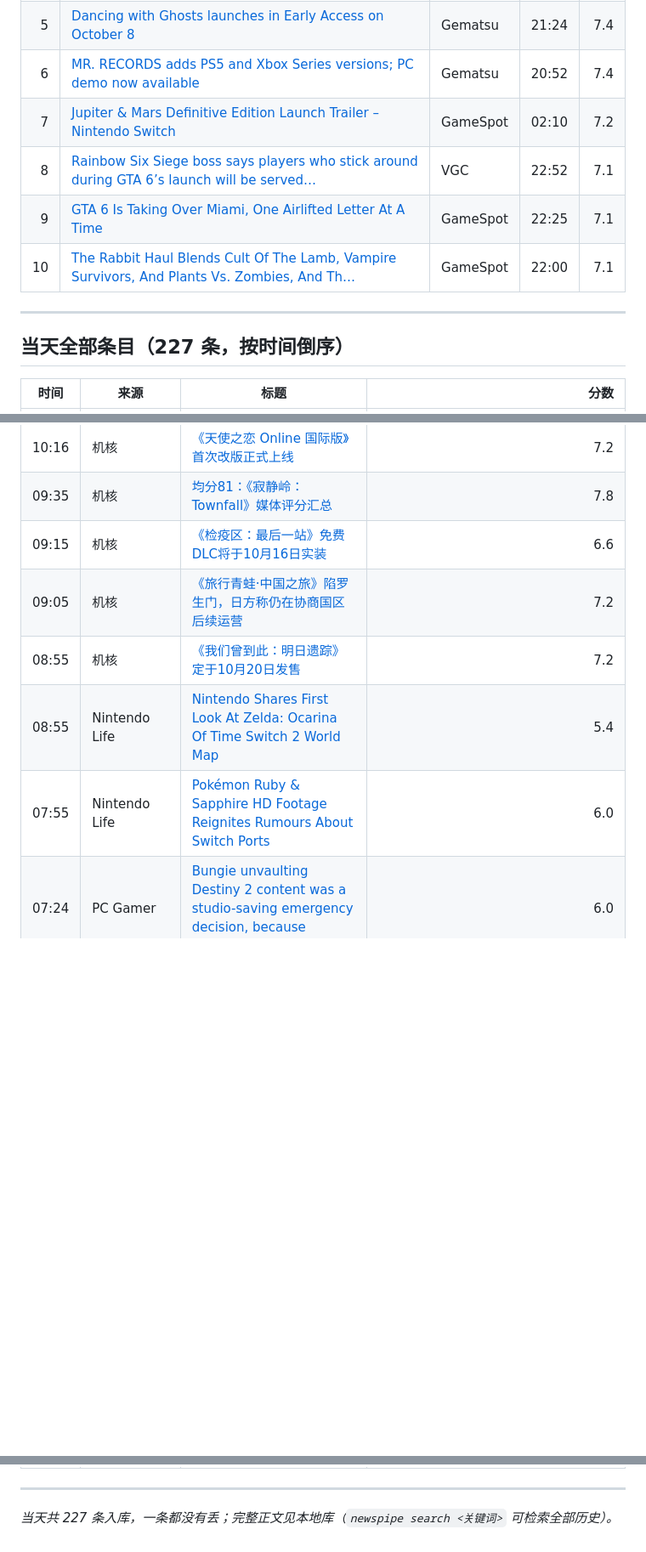
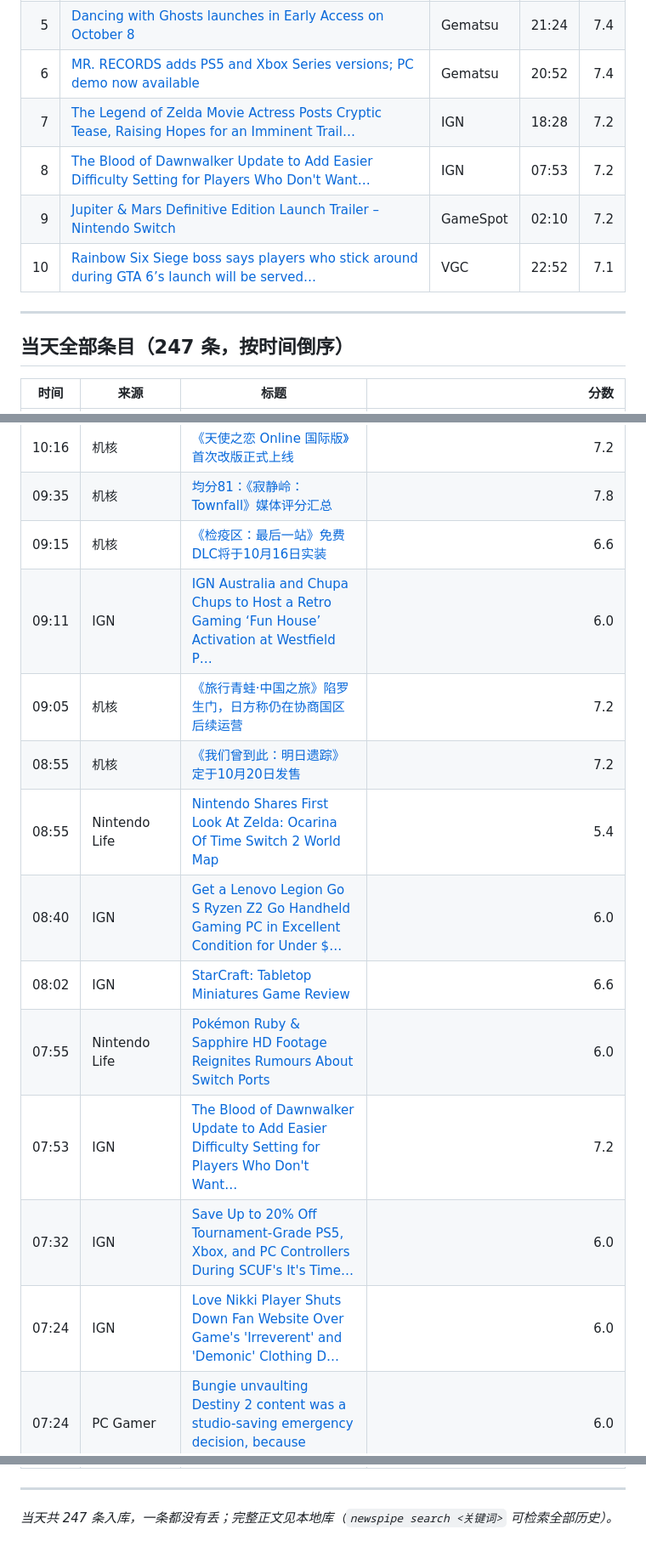
Before and after one commit to ldsuzu/news-daily, a Markdown page: archive/2026-09-22-game.md, 3 parts joined by grey strips. Shown at 85% size. Rendered like a GitHub page; blank space fills up the shorter version.

```diff
--- a/archive/2026-09-22-game.md
+++ b/archive/2026-09-22-game.md
@@ -25,14 +25,14 @@
 | 4 | [在现代化与原作气质之间寻找平衡：TGS2026机核专访《女神异闻录4 Revival》制作团队](https://gcores.com/articles/220050) | 机核 | 22:27 | 7.7 |
 | 5 | [Dancing with Ghosts launches in Early Access on October 8](https://www.gematsu.com/2026/09/dancing-with-ghosts-launches-in-early-access-on-october-8) | Gematsu | 21:24 | 7.4 |
 | 6 | [MR. RECORDS adds PS5 and Xbox Series versions; PC demo now available](https://www.gematsu.com/2026/09/mr-records-adds-ps5-and-xbox-series-versions-pc-demo-now-available) | Gematsu | 20:52 | 7.4 |
-| 7 | [Jupiter & Mars Definitive Edition Launch Trailer – Nintendo Switch](https://www.gamespot.com/videos/jupiter-mars-definitive-edition-launch-trailer-nintendo-switch/) | GameSpot | 02:10 | 7.2 |
-| 8 | [Rainbow Six Siege boss says players who stick around during GTA 6’s launch will be served…](https://www.videogameschronicle.com/news/rainbow-six-siege-boss-says-players-who-stick-around-during-gta-6s-launch-will-be-served-like-kings-and-queens/) | VGC | 22:52 | 7.1 |
-| 9 | [GTA 6 Is Taking Over Miami, One Airlifted Letter At A Time](https://www.gamespot.com/articles/gta-6-is-taking-over-miami-one-airlifted-letter-at-a-time/) | GameSpot | 22:25 | 7.1 |
-| 10 | [The Rabbit Haul Blends Cult Of The Lamb, Vampire Survivors, And Plants Vs. Zombies, And Th…](https://www.gamespot.com/articles/the-rabbit-haul-blends-cult-of-the-lamb-vampire-survivors-and-plants-vs-zombies-and-this-indie-already-has-a-big-launch-deal/) | GameSpot | 22:00 | 7.1 |
+| 7 | [The Legend of Zelda Movie Actress Posts Cryptic Tease, Raising Hopes for an Imminent Trail…](https://www.ign.com/articles/the-legend-of-zelda-movie-actress-posts-cryptic-tease-raising-hopes-for-an-imminent-trailer) | IGN | 18:28 | 7.2 |
+| 8 | [The Blood of Dawnwalker Update to Add Easier Difficulty Setting for Players Who Don't Want…](https://www.ign.com/articles/the-blood-of-dawnwalker-update-to-add-easier-difficulty-setting-for-players-who-dont-want-combat) | IGN | 07:53 | 7.2 |
+| 9 | [Jupiter & Mars Definitive Edition Launch Trailer – Nintendo Switch](https://www.gamespot.com/videos/jupiter-mars-definitive-edition-launch-trailer-nintendo-switch/) | GameSpot | 02:10 | 7.2 |
+| 10 | [Rainbow Six Siege boss says players who stick around during GTA 6’s launch will be served…](https://www.videogameschronicle.com/news/rainbow-six-siege-boss-says-players-who-stick-around-during-gta-6s-launch-will-be-served-like-kings-and-queens/) | VGC | 22:52 | 7.1 |
 
 ---
 
-## 当天全部条目（227 条，按时间倒序）
+## 当天全部条目（247 条，按时间倒序）
 
 | 时间 | 来源 | 标题 | 分数 |
 |---|---|---|---:|
@@ -235,10 +249,16 @@
 | 10:16 | 机核 | [《天使之恋 Online 国际版》首次改版正式上线](https://gcores.com/articles/220036) | 7.2 |
 | 09:35 | 机核 | [均分81：《寂静岭：Townfall》媒体评分汇总](https://gcores.com/articles/220027) | 7.8 |
 | 09:15 | 机核 | [《检疫区：最后一站》免费DLC将于10月16日实装](https://gcores.com/articles/220021) | 6.6 |
+| 09:11 | IGN | [IGN Australia and Chupa Chups to Host a Retro Gaming ‘Fun House’ Activation at Westfield P…](https://www.ign.com/articles/chupa-chups-forever-fun-house) | 6.0 |
 | 09:05 | 机核 | [《旅行青蛙·中国之旅》陷罗生门，日方称仍在协商国区后续运营](https://gcores.com/articles/220016) | 7.2 |
 | 08:55 | 机核 | [《我们曾到此：明日遗踪》定于10月20日发售](https://gcores.com/articles/220023) | 7.2 |
 | 08:55 | Nintendo Life | [Nintendo Shares First Look At Zelda: Ocarina Of Time Switch 2 World Map](https://www.nintendolife.com/news/2026/09/nintendo-shares-first-look-at-zelda-ocarina-of-time-switch-2-world-map) | 5.4 |
+| 08:40 | IGN | [Get a Lenovo Legion Go S Ryzen Z2 Go Handheld Gaming PC in Excellent Condition for Under $…](https://www.ign.com/articles/lenovo-legion-go-s-handheld-gaming-pc-deal-september-2026) | 6.0 |
+| 08:02 | IGN | [StarCraft: Tabletop Miniatures Game Review](https://www.ign.com/articles/starcraft-tabletop-miniatures-game-review) | 6.6 |
 | 07:55 | Nintendo Life | [Pokémon Ruby & Sapphire HD Footage Reignites Rumours About Switch Ports](https://www.nintendolife.com/news/2026/09/pokemon-ruby-and-sapphire-hd-footage-reignites-rumours-about-switch-ports) | 6.0 |
+| 07:53 | IGN | [The Blood of Dawnwalker Update to Add Easier Difficulty Setting for Players Who Don't Want…](https://www.ign.com/articles/the-blood-of-dawnwalker-update-to-add-easier-difficulty-setting-for-players-who-dont-want-combat) | 7.2 |
+| 07:32 | IGN | [Save Up to 20% Off Tournament-Grade PS5, Xbox, and PC Controllers During SCUF's It's Time…](https://www.ign.com/articles/scuf-its-time-to-win-sale-best-deals-on-gaming-controllers-for-ps5-xbox-pc) | 6.0 |
+| 07:24 | IGN | [Love Nikki Player Shuts Down Fan Website Over Game's 'Irreverent' and 'Demonic' Clothing D…](https://www.ign.com/articles/love-nikki-player-shuts-down-fan-website-over-games-irreverent-and-demonic-clothing-designs) | 6.0 |
 | 07:24 | PC Gamer | [Bungie unvaulting Destiny 2 content was a studio-saving emergency decision, because Marath…](https://www.pcgamer.com/games/fps/bungie-unvaulting-destiny-2-content-was-a-studio-saving-emergency-decision-because-marathon-updates-were-never-going-to-be-enough/) | 6.0 |
 | 06:00 | 机核 | [038 2026夏秋游戏小推荐](https://gcores.com/radios/220047) | 7.2 |
 | 05:15 | PC Gamer | [Blizzard warns World of Warcraft: Forever players it will 'very aggressively' punish anyon…](https://www.pcgamer.com/games/world-of-warcraft/blizzard-warns-world-of-warcraft-forever-players-it-will-very-aggressively-punish-anyone-who-buys-gold-with-real-money/) | 6.0 |
@@ -266,4 +286,4 @@
 
 ---
 
-*当天共 227 条入库，一条都没有丢；完整正文见本地库（`newspipe search <关键词>` 可检索全部历史）。*
+*当天共 247 条入库，一条都没有丢；完整正文见本地库（`newspipe search <关键词>` 可检索全部历史）。*
```
Also changed, not shown: other parts of archive/2026-09-22-game.md (+15 -1 lines), archive/2026-09-22-ai.md (+6 -3 lines).
